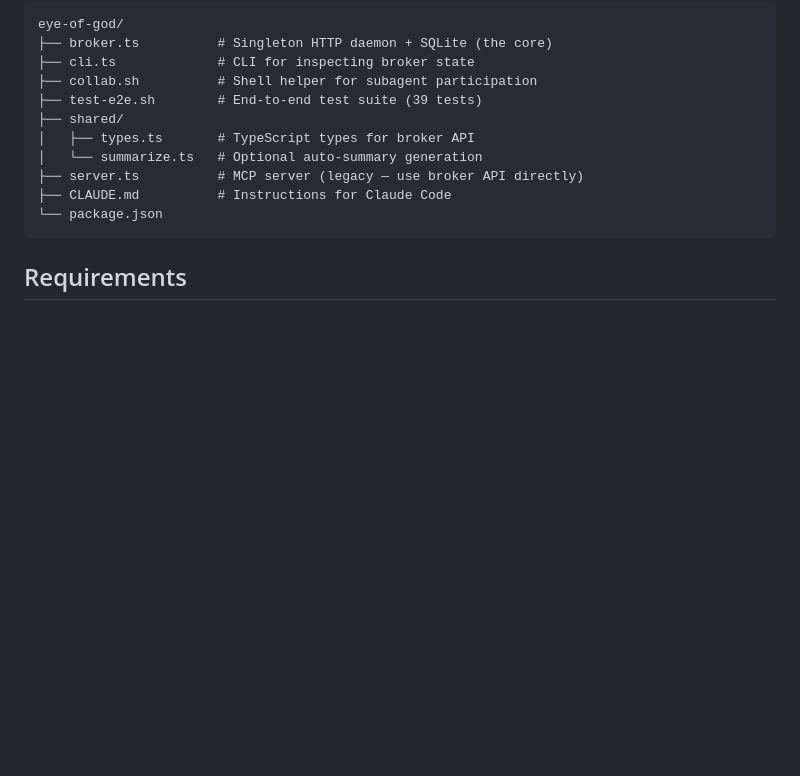
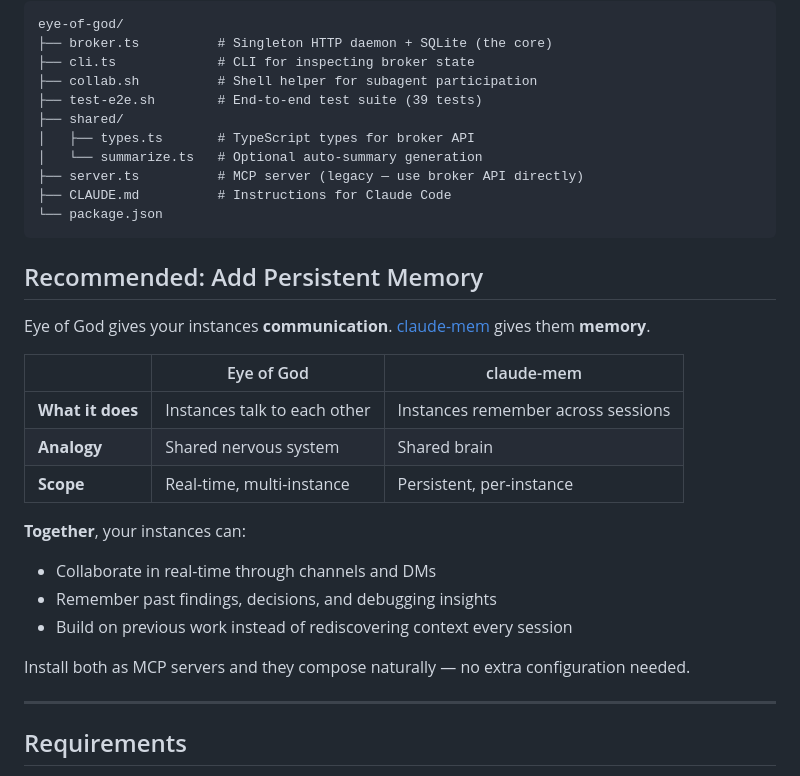
Before and after one commit to ajsai47/eye-of-god, a Markdown page: README.md, the part around the change. GitHub-like rendering; blank space fills up the shorter version.

Commit message:
docs: add recommended claude-mem pairing section to README
Co-Authored-By: Claude Opus 4.6 <noreply@anthropic.com>

````diff
--- a/README.md
+++ b/README.md
@@ -299,6 +299,25 @@ eye-of-god/
 └── package.json
 ```
 
+## Recommended: Add Persistent Memory
+
+Eye of God gives your instances **communication**. [claude-mem](https://github.com/anthropics/claude-mem) gives them **memory**.
+
+| | Eye of God | claude-mem |
+|---|---|---|
+| **What it does** | Instances talk to each other | Instances remember across sessions |
+| **Analogy** | Shared nervous system | Shared brain |
+| **Scope** | Real-time, multi-instance | Persistent, per-instance |
+
+**Together**, your instances can:
+- Collaborate in real-time through channels and DMs
+- Remember past findings, decisions, and debugging insights
+- Build on previous work instead of rediscovering context every session
+
+Install both as MCP servers and they compose naturally — no extra configuration needed.
+
+---
+
 ## Requirements
 
 - [Bun](https://bun.sh) (runtime)
````
